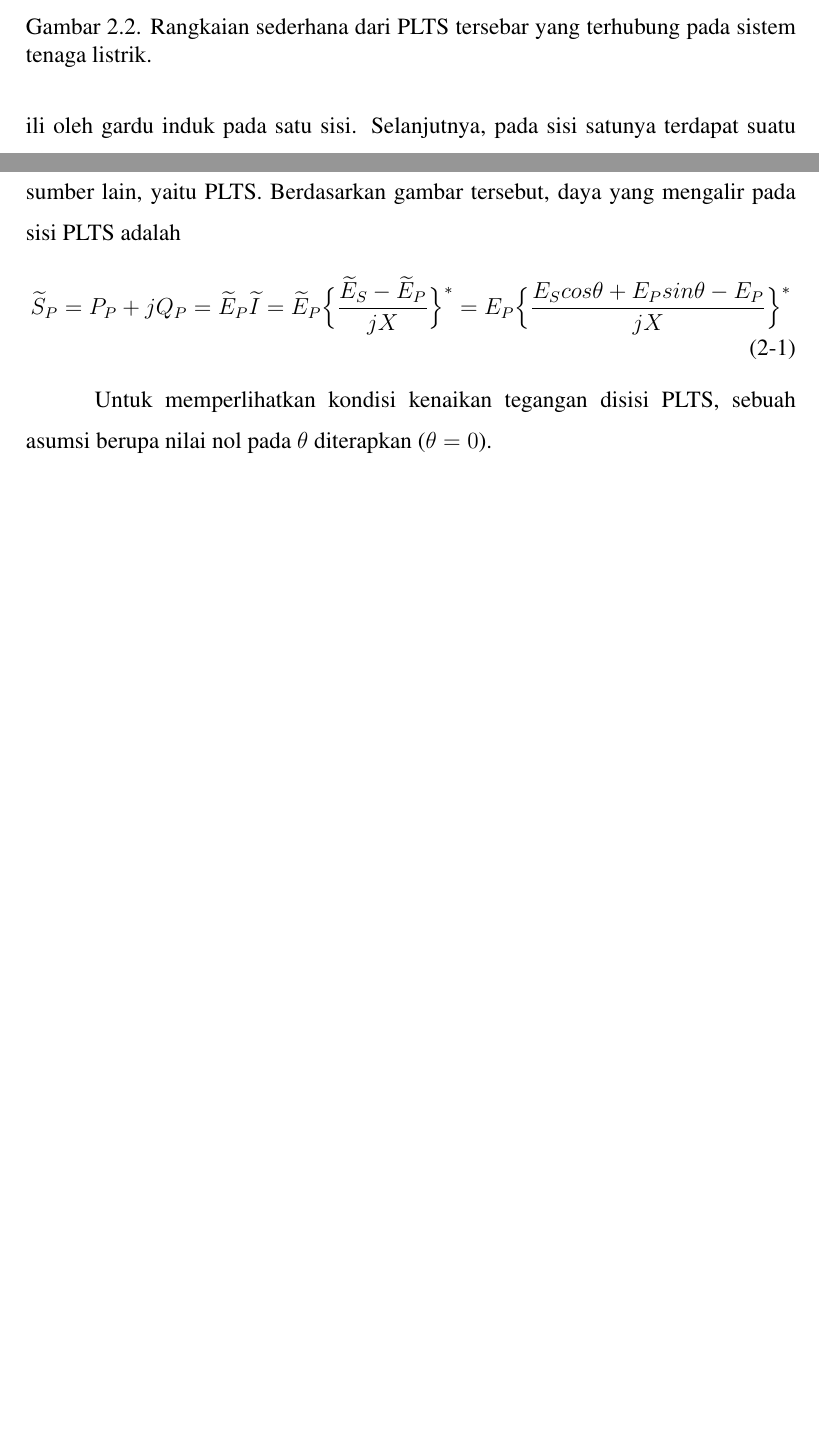
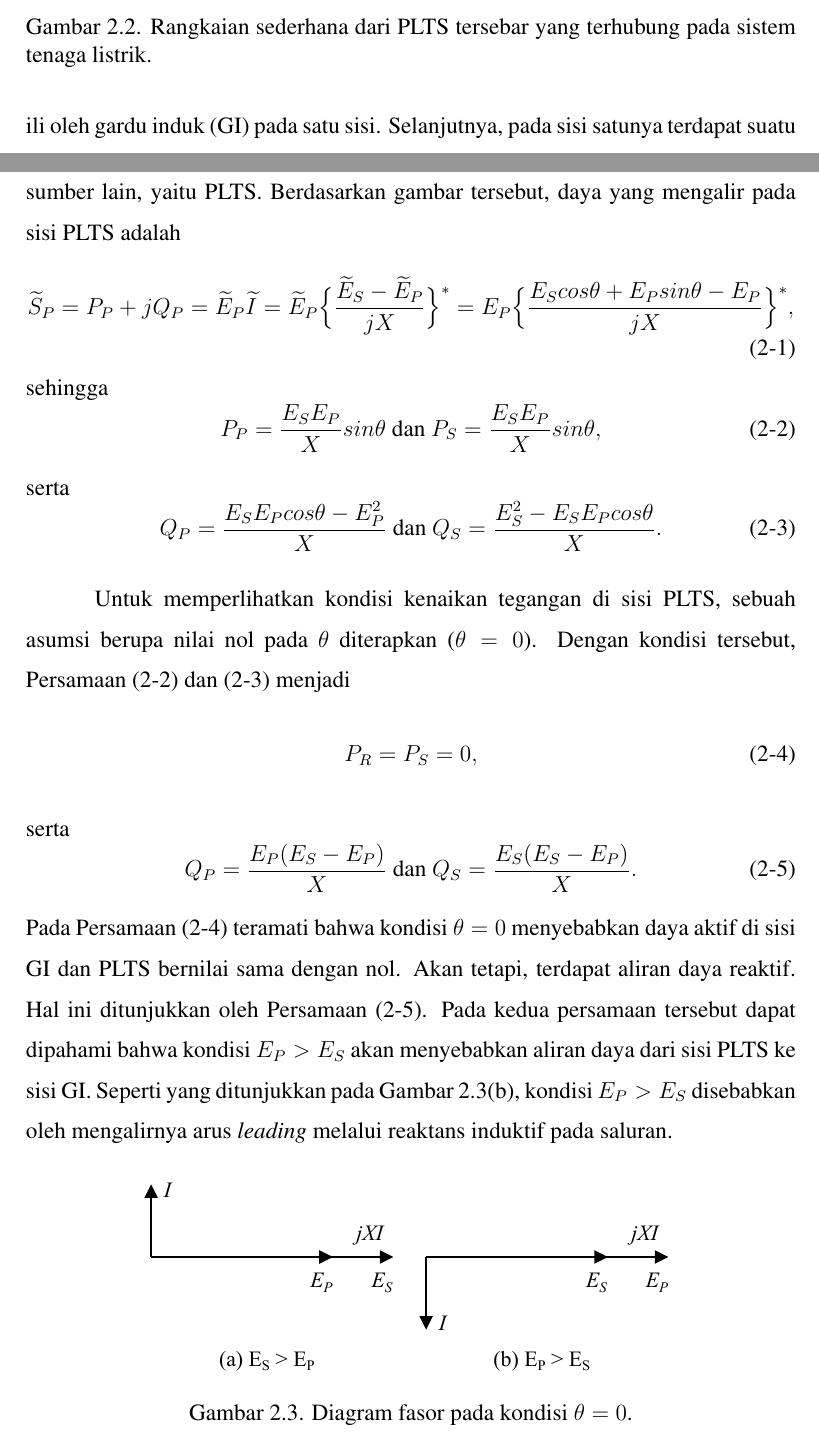
Before and after one commit to wijayayatmaja/disertasidoktordtetiugm, a LaTeX thesis (old/dissertationproposalpdd.tex, which reads contents/chapter-2/chapter-2.tex): two parts of pages 16 and 17 of 93 before the commit and two parts of pages 16 and 17 of 94 after it, joined at a grey line, cut so that both start at the same text, the shorter picture padded with empty space. Compiled offline with pdfLaTeX.

Commit message:
rev 25 May 2021 09:51am

```diff
--- a/contents/chapter-2/chapter-2.tex
+++ b/contents/chapter-2/chapter-2.tex
@@ -108,15 +108,38 @@ Untuk menjelaskan fenomena kenaikan tegangan, Gambar \ref{volrise} diilustrasika
 	\caption{Rangkaian sederhana dari PLTS tersebar yang terhubung pada sistem tenaga listrik.}
 	\label{volrise}
 \end{figure}
-Gambar tersebut mengilustrasikan suatu sumber tenaga listrik yang diwakili oleh gardu induk pada satu sisi. Selanjutnya, pada sisi satunya terdapat suatu sumber lain, yaitu PLTS. Berdasarkan gambar tersebut, daya yang mengalir pada sisi PLTS adalah
-\begin{equation}\label{eq:volrise}
+Gambar tersebut mengilustrasikan suatu sumber tenaga listrik yang diwakili oleh gardu induk (GI) pada satu sisi. Selanjutnya, pada sisi satunya terdapat suatu sumber lain, yaitu PLTS. Berdasarkan gambar tersebut, daya yang mengalir pada sisi PLTS adalah
+\begin{equation}\label{eq:volrise1}
 	\widetilde S_P = P_P + jQ_P =
 	\widetilde E_P \widetilde I =
 	\widetilde E_P \Big\{\dfrac{\widetilde E_S - \widetilde E_P}{jX}\Big\}^* =
-	E_P \Big\{\dfrac{E_S cos\theta + E_P sin\theta - E_P}{jX}\Big\}^*
+	E_P \Big\{\dfrac{E_S cos\theta + E_P sin\theta - E_P}{jX}\Big\}^*,
+\end{equation}
+sehingga
+\begin{equation}\label{eq:volrise2}
+	P_P = \dfrac{E_S E_P}{X}sin\theta \ \text{dan}\  P_S = \dfrac{E_S E_P}{X}sin\theta,
+\end{equation}
+serta
+\begin{equation}\label{eq:volrise3}
+	Q_P = \dfrac{E_S E_P cos\theta - E_P^2}{X} \ \text{dan}\  Q_S = \dfrac{E_S^2 - E_S E_P cos\theta}{X}.
 \end{equation}
 
-Untuk memperlihatkan kondisi kenaikan tegangan disisi PLTS, sebuah asumsi berupa nilai nol pada $\theta$ diterapkan ($\theta=0$).
+Untuk memperlihatkan kondisi kenaikan tegangan di sisi PLTS, sebuah asumsi berupa nilai nol pada $\theta$ diterapkan ($\theta=0$). Dengan kondisi tersebut, Persamaan (\ref{eq:volrise2}) dan (\ref{eq:volrise3}) menjadi
+\begin{equation}\label{eq:volrise4}
+	P_R = P_S = 0,
+\end{equation}
+serta
+\begin{equation}\label{eq:volrise5}
+	Q_P = \dfrac{E_P(E_S - E_P)}{X} \ \text{dan}\  Q_S = \dfrac{E_S(E_S - E_P)}{X}.
+\end{equation}
+Pada Persamaan (\ref{eq:volrise4}) teramati bahwa kondisi $\theta=0$ menyebabkan daya aktif di sisi GI dan PLTS bernilai sama dengan nol. Akan tetapi, terdapat aliran daya reaktif. Hal ini ditunjukkan oleh Persamaan (\ref{eq:volrise5}). Pada kedua persamaan tersebut dapat dipahami bahwa kondisi $E_P > E_S$ akan menyebabkan aliran daya dari sisi PLTS ke sisi GI. Seperti yang ditunjukkan pada Gambar \ref{volrise2}(b), kondisi $E_P > E_S$ disebabkan oleh mengalirnya arus \textit{leading} melalui reaktans induktif pada saluran.
+
+\begin{figure}[!h]
+	\centering
+	\includegraphics[width=0.7\textwidth]{Fig/volrise2.pdf}
+	\caption{Diagram fasor pada kondisi $\theta=0$.}
+	\label{volrise2}
+\end{figure}
 
 Dalam hal ini, kenaikan tegangan yang telah dijelaskan tersebut perlu untuk diukur. Pengukuran kenaikan ditujukan untuk menghindari pelanggaran batas tegangan. Batasan-batasan level tegangan pada sistem-sistem tenaga listrik diperlihatkan pada Tabel \ref{tab-batastegangan}.
 \bgroup
```
Also changed, not shown: Fig/volrise2.pdf (added), dissertationproposal.pdf, 14 other files.
